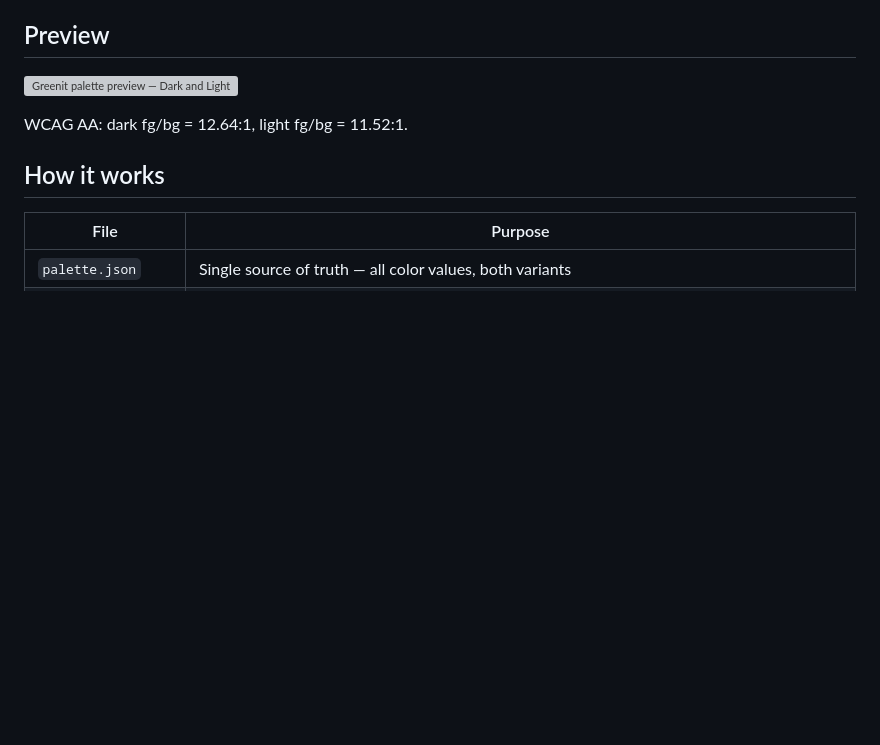
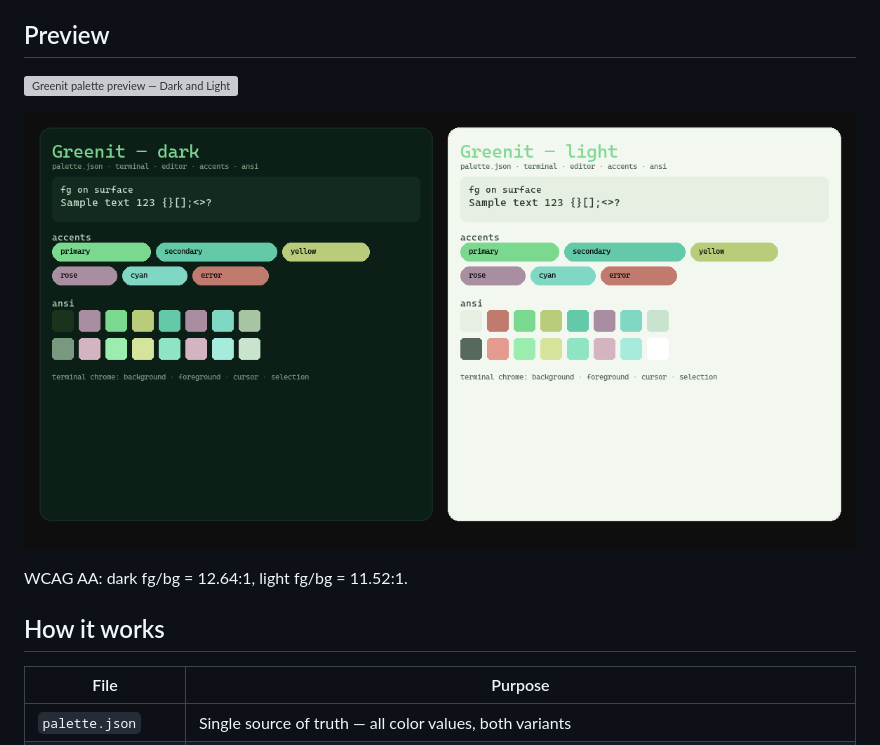
Before and after one commit to Mark44928/Greenit, a Markdown page: README.md, the part around the change. Drawn GitHub-style; pictures changed too: docs/palette.png (added); blank space fills up the shorter version; grey boxes are pictures that could not be loaded.

Commit message:
docs: add generated dark/light palette swatch (docs/palette.png) via scripts/swatch.py

```diff
--- a/README.md
+++ b/README.md
@@ -26,6 +26,8 @@ Two variants: **Dark** (`greenit`) and **Light** (`greenit-light`).
 ## Preview
 
 ![Greenit palette preview — Dark and Light variants](assets/palette-preview.svg)
+
+![Greenit dark/light swatch — generated from palette.json](docs/palette.png)
 
 WCAG AA: dark fg/bg = 12.64:1, light fg/bg = 11.52:1.
 
```
Also changed, not shown: 1 other file.
